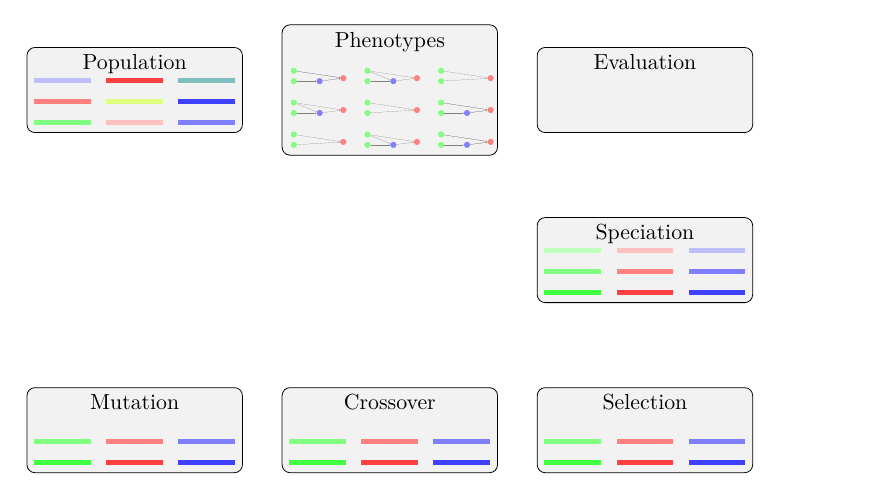
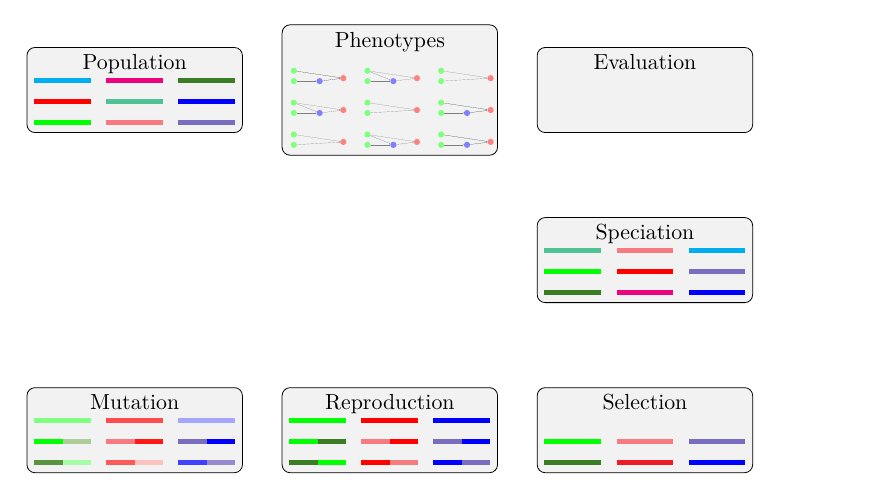
Before and after one commit to seallard/thesis, a LaTeX document (main.tex, which reads resources/tex/overview/crossover.tex, resources/tex/overview/population.tex): part of page 7 of 10, cut so that both start at the same text. Compiled offline with pdfLaTeX.

Commit message:
Fix colors

```diff
--- a/resources/tex/overview/crossover.tex
+++ b/resources/tex/overview/crossover.tex
@@ -1,11 +1,14 @@
 
 
-\node [box] (crossover) {};
-\node [anchor=north] at (crossover.north) {Crossover};
+\node [box] (reproduction) {};
+\node [anchor=north] at (reproduction.north) {Reproduction};
 
-\node (line1) [anchor=south west] at (crossover.south west) {$\coloredrule{10mm}{1mm}{green!75}$};
-\node (line2) [anchor=south west] at (line1.south east) {$\coloredrule{10mm}{1mm}{red!75}$};
-\node (line3) [anchor=south west] at (line2.south east) {$\coloredrule{10mm}{1mm}{blue!75}$};
-\node (line4) [anchor=south west] at (line1.north west) {$\coloredrule{10mm}{1mm}{green!50}$};
-\node (line5) [anchor=south west] at (line2.north west) {$\coloredrule{10mm}{1mm}{red!50}$};
-\node (line6) [anchor=south west] at (line3.north west) {$\coloredrule{10mm}{1mm}{blue!50}$};
+\node (line1) [anchor=south west] at (reproduction.south west) {$\coloredrule{10mm}{1mm}{OliveGreen, green}$};
+\node (line2) [anchor=south west] at (line1.south east) {$\coloredrule{10mm}{1mm}{red, Salmon}$};
+\node (line3) [anchor=south west] at (line2.south east) {$\coloredrule{10mm}{1mm}{blue, Periwinkle}$};
+\node (line4) [anchor=south west] at (line1.north west) {$\coloredrule{10mm}{1mm}{green, OliveGreen}$};
+\node (line5) [anchor=south west] at (line2.north west) {$\coloredrule{10mm}{1mm}{Salmon, red}$};
+\node (line6) [anchor=south west] at (line3.north west) {$\coloredrule{10mm}{1mm}{Periwinkle, blue}$};
+\node (line7) [anchor=south west] at (line4.north west) {$\coloredrule{10mm}{1mm}{green}$};
+\node (line8) [anchor=south west] at (line5.north west) {$\coloredrule{10mm}{1mm}{red}$};
+\node (line9) [anchor=south west] at (line6.north west) {$\coloredrule{10mm}{1mm}{blue}$};
--- a/resources/tex/overview/population.tex
+++ b/resources/tex/overview/population.tex
@@ -3,12 +3,12 @@
 \node [box] (population) {};
 \node [anchor=north] at (population.north) {Population};
 
-\node (line1) [anchor=south west] at (population.south west) {$\coloredrule{10mm}{1mm}{green!50}$};
-\node (line2) [anchor=south west] at (line1.south east) {$\coloredrule{10mm}{1mm}{red!25}$};
-\node (line3) [anchor=south west] at (line2.south east) {$\coloredrule{10mm}{1mm}{blue!50}$};
-\node (line4) [anchor=south west] at (line1.north west) {$\coloredrule{10mm}{1mm}{red!50}$};
-\node (line5) [anchor=south west] at (line2.north west) {$\coloredrule{10mm}{1mm}{lime!50}$};
-\node (line6) [anchor=south west] at (line3.north west) {$\coloredrule{10mm}{1mm}{blue!75}$};
-\node (line7) [anchor=south west] at (line4.north west) {$\coloredrule{10mm}{1mm}{blue!25}$};
-\node (line8) [anchor=south west] at (line5.north west) {$\coloredrule{10mm}{1mm}{red!75}$};
-\node (line9) [anchor=south west] at (line6.north west) {$\coloredrule{10mm}{1mm}{teal!50}$};
+\node (line1) [anchor=south west] at (population.south west) {$\coloredrule{10mm}{1mm}{green}$};
+\node (line2) [anchor=south west] at (line1.south east) {$\coloredrule{10mm}{1mm}{Salmon}$};
+\node (line3) [anchor=south west] at (line2.south east) {$\coloredrule{10mm}{1mm}{Periwinkle}$};
+\node (line4) [anchor=south west] at (line1.north west) {$\coloredrule{10mm}{1mm}{red}$};
+\node (line5) [anchor=south west] at (line2.north west) {$\coloredrule{10mm}{1mm}{SeaGreen}$};
+\node (line6) [anchor=south west] at (line3.north west) {$\coloredrule{10mm}{1mm}{blue}$};
+\node (line7) [anchor=south west] at (line4.north west) {$\coloredrule{10mm}{1mm}{Cyan}$};
+\node (line8) [anchor=south west] at (line5.north west) {$\coloredrule{10mm}{1mm}{RubineRed}$};
+\node (line9) [anchor=south west] at (line6.north west) {$\coloredrule{10mm}{1mm}{OliveGreen}$};
```
Also changed, not shown: resources/tex/overview/mutation.tex (+9 -6 lines), resources/tex/overview/selection.tex (+6 -6 lines), resources/tex/overview/speciation.tex (+9 -9 lines).
